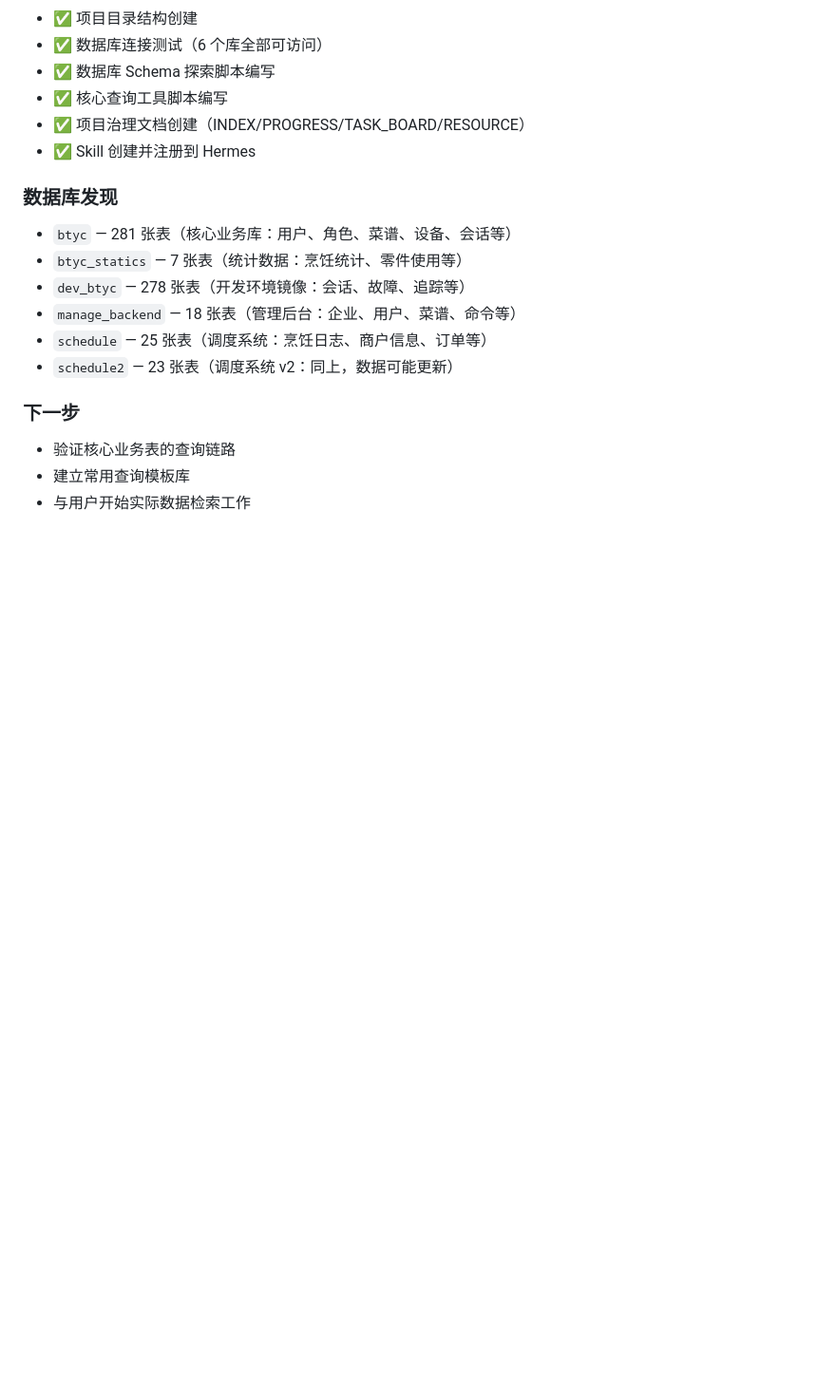
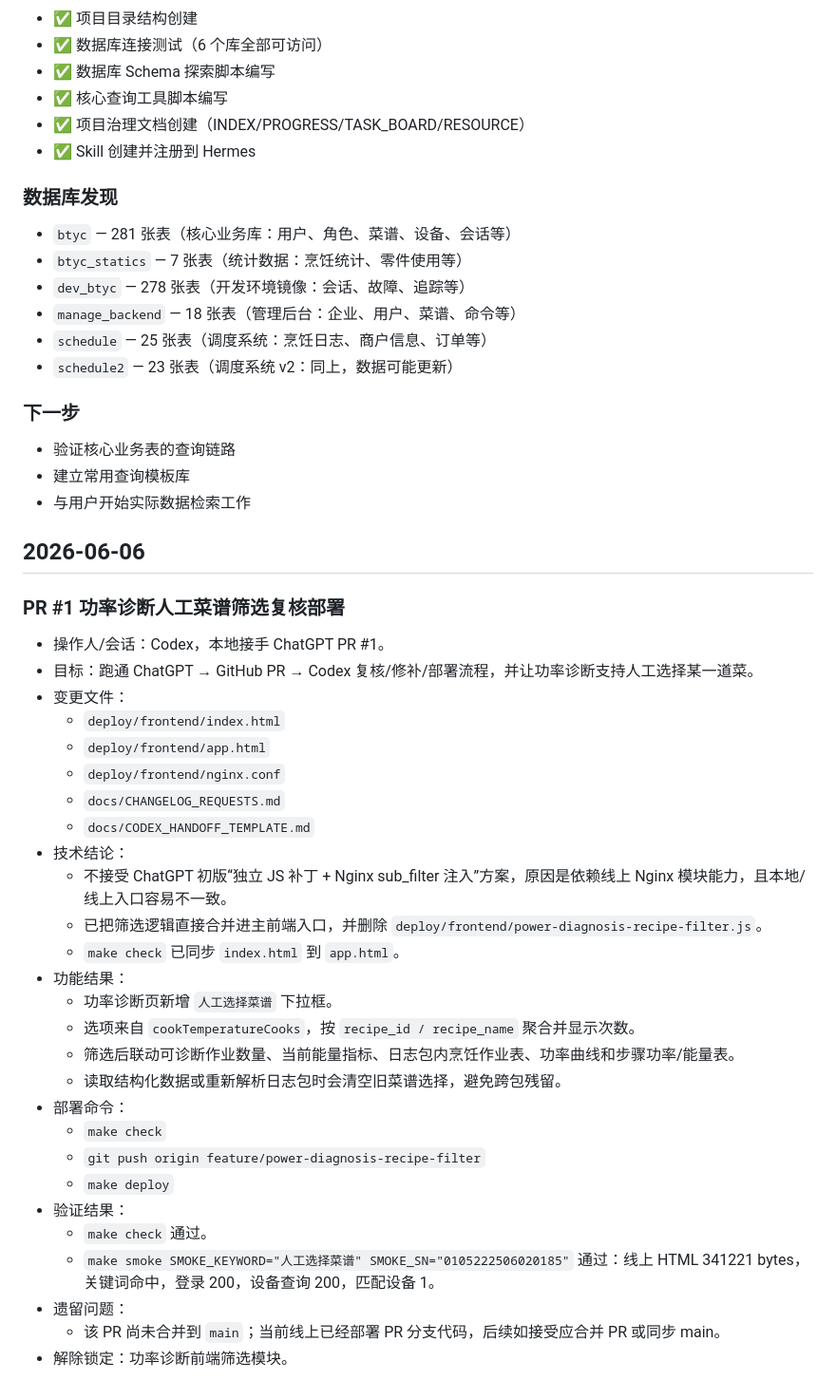
Before and after one commit to gaogoying-sudo/zhiku, a Markdown page: docs/progress.md, the part around the change. Shown at 95% size. Rendered like a GitHub page; blank space fills up the shorter version.

Commit message:
docs: record power recipe filter deployment

```diff
--- a/docs/progress.md
+++ b/docs/progress.md
@@ -198,3 +198,34 @@
 - 验证核心业务表的查询链路
 - 建立常用查询模板库
 - 与用户开始实际数据检索工作
+
+## 2026-06-06
+
+### PR #1 功率诊断人工菜谱筛选复核部署
+- 操作人/会话：Codex，本地接手 ChatGPT PR #1。
+- 目标：跑通 ChatGPT → GitHub PR → Codex 复核/修补/部署流程，并让功率诊断支持人工选择某一道菜。
+- 变更文件：
+  - `deploy/frontend/index.html`
+  - `deploy/frontend/app.html`
+  - `deploy/frontend/nginx.conf`
+  - `docs/CHANGELOG_REQUESTS.md`
+  - `docs/CODEX_HANDOFF_TEMPLATE.md`
+- 技术结论：
+  - 不接受 ChatGPT 初版“独立 JS 补丁 + Nginx sub_filter 注入”方案，原因是依赖线上 Nginx 模块能力，且本地/线上入口容易不一致。
+  - 已把筛选逻辑直接合并进主前端入口，并删除 `deploy/frontend/power-diagnosis-recipe-filter.js`。
+  - `make check` 已同步 `index.html` 到 `app.html`。
+- 功能结果：
+  - 功率诊断页新增 `人工选择菜谱` 下拉框。
+  - 选项来自 `cookTemperatureCooks`，按 `recipe_id / recipe_name` 聚合并显示次数。
+  - 筛选后联动可诊断作业数量、当前能量指标、日志包内烹饪作业表、功率曲线和步骤功率/能量表。
+  - 读取结构化数据或重新解析日志包时会清空旧菜谱选择，避免跨包残留。
+- 部署命令：
+  - `make check`
+  - `git push origin feature/power-diagnosis-recipe-filter`
+  - `make deploy`
+- 验证结果：
+  - `make check` 通过。
+  - `make smoke SMOKE_KEYWORD="人工选择菜谱" SMOKE_SN="0105222506020185"` 通过：线上 HTML 341221 bytes，关键词命中，登录 200，设备查询 200，匹配设备 1。
+- 遗留问题：
+  - 该 PR 尚未合并到 `main`；当前线上已经部署 PR 分支代码，后续如接受应合并 PR 或同步 main。
+- 解除锁定：功率诊断前端筛选模块。
```
